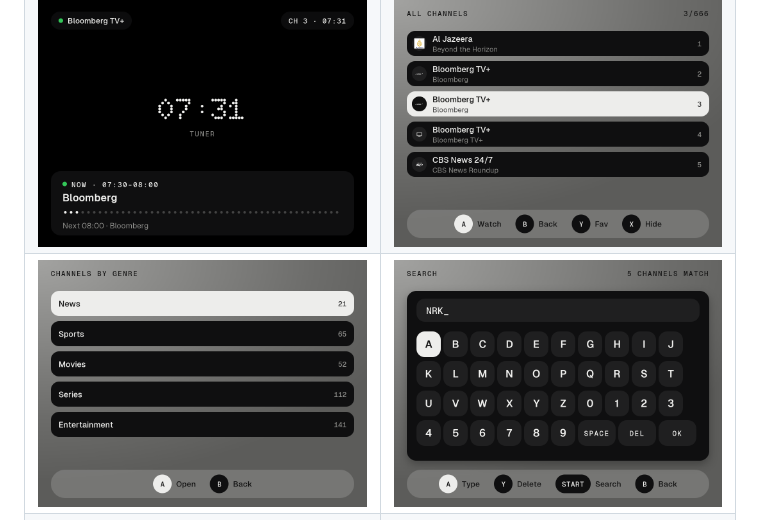
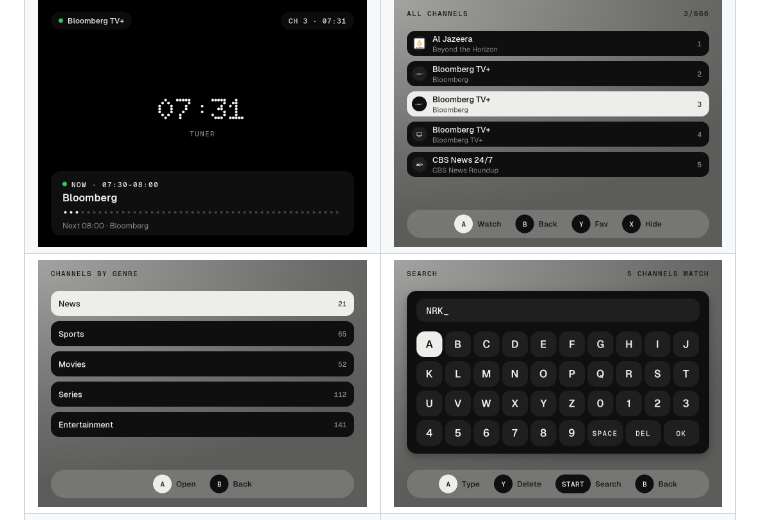
Before and after one commit to evolver79/nextui-tuner-pak, a Markdown page: README.md, the part around the change. GitHub-like rendering; pictures changed too: .github/resources/screenshots/search-keyboard.png (added), .github/resources/screenshots/search.png (deleted).

```diff
--- a/README.md
+++ b/README.md
@@ -32,7 +32,7 @@ Tested on the TrimUI Brick (`tg5040`).
 |---|---|
 | ![Front page: Favourites, Most watched, Recently watched, Channels by genre and All channels](.github/resources/screenshots/index.png) | ![All channels with what's on now and the next programme](.github/resources/screenshots/guide.png) |
 | ![Channel info over the picture: what's on, how far in, and what's next](.github/resources/screenshots/banner.png) | ![All channels with logos](.github/resources/screenshots/list.png) |
-| ![Channels by genre](.github/resources/screenshots/genres.png) | ![Search with the on-screen keyboard](.github/resources/screenshots/search.png) |
+| ![Channels by genre](.github/resources/screenshots/genres.png) | ![Search with the on-screen keyboard](.github/resources/screenshots/search-keyboard.png) |
 | ![Settings](.github/resources/screenshots/settings.png) | ![Setup: picking countries](.github/resources/screenshots/setup.png) |
 
 Drawn by Tuner's screenshot mode with nothing tuned, so the channel info sits on black; on the Brick the live
```
Also changed, not shown: 2 other files.
